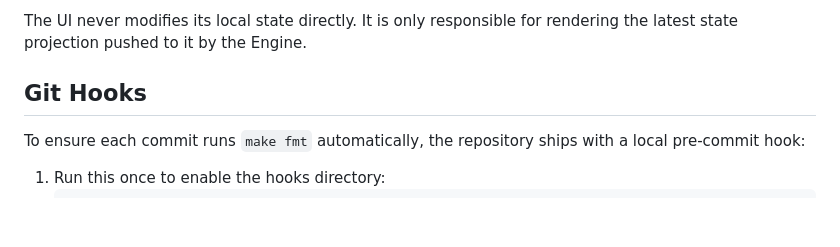
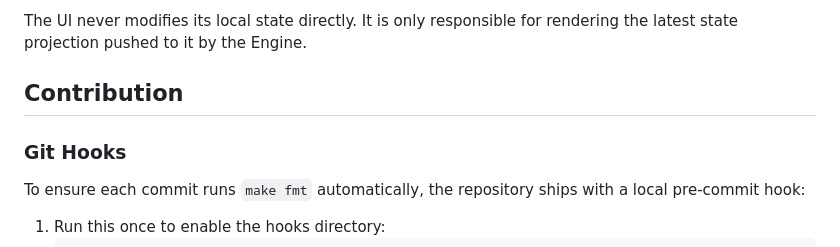
Before and after one commit to allenwoods/naive-elfiee, a Markdown page: README.md, the part around the change. Rendered like a GitHub page; blank space fills up the shorter version.

Commit message:
readme add contribution section

```diff
--- a/README.md
+++ b/README.md
@@ -257,7 +257,9 @@ Therefore, the Elfiee App Interface is designed as a **decoupled GUI architectur
 
 The UI never modifies its local state directly. It is only responsible for rendering the latest state projection pushed to it by the Engine.
 
-## Git Hooks
+## Contribution
+
+### Git Hooks
 
 To ensure each commit runs `make fmt` automatically, the repository ships with a local pre-commit hook:
 
```
